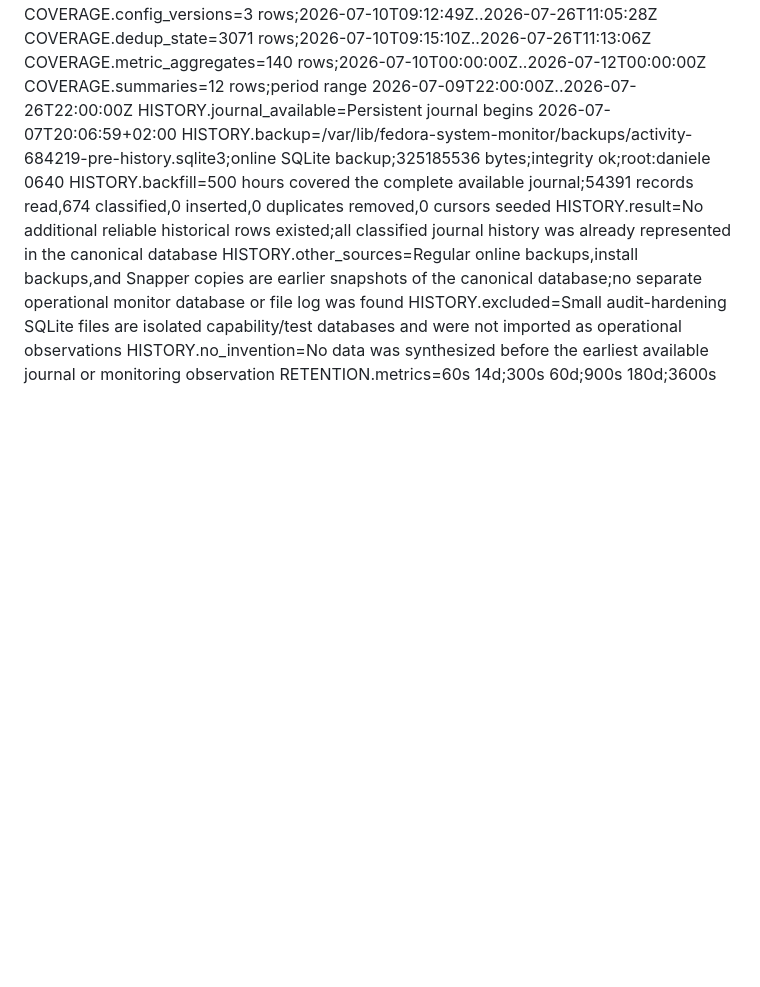
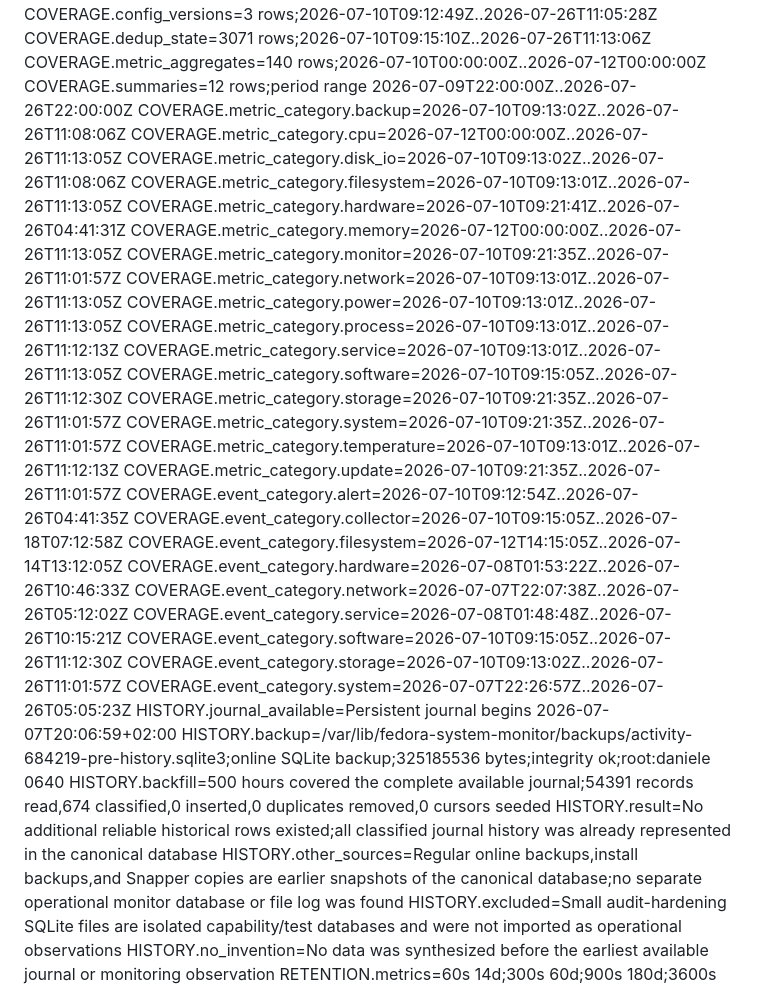
Before and after one commit to gernalix/fedora-system-monitor, a Markdown page: docs/ai/REPORT_684219.md, the part around the change. Rendered like a GitHub page; blank space fills up the shorter version.

Commit message:
docs: record category-level history coverage

```diff
--- a/docs/ai/REPORT_684219.md
+++ b/docs/ai/REPORT_684219.md
@@ -77,6 +77,31 @@ COVERAGE.config_versions=3 rows;2026-07-10T09:12:49Z..2026-07-26T11:05:28Z
 COVERAGE.dedup_state=3071 rows;2026-07-10T09:15:10Z..2026-07-26T11:13:06Z
 COVERAGE.metric_aggregates=140 rows;2026-07-10T00:00:00Z..2026-07-12T00:00:00Z
 COVERAGE.summaries=12 rows;period range 2026-07-09T22:00:00Z..2026-07-26T22:00:00Z
+COVERAGE.metric_category.backup=2026-07-10T09:13:02Z..2026-07-26T11:08:06Z
+COVERAGE.metric_category.cpu=2026-07-12T00:00:00Z..2026-07-26T11:13:05Z
+COVERAGE.metric_category.disk_io=2026-07-10T09:13:02Z..2026-07-26T11:08:06Z
+COVERAGE.metric_category.filesystem=2026-07-10T09:13:01Z..2026-07-26T11:13:05Z
+COVERAGE.metric_category.hardware=2026-07-10T09:21:41Z..2026-07-26T04:41:31Z
+COVERAGE.metric_category.memory=2026-07-12T00:00:00Z..2026-07-26T11:13:05Z
+COVERAGE.metric_category.monitor=2026-07-10T09:21:35Z..2026-07-26T11:01:57Z
+COVERAGE.metric_category.network=2026-07-10T09:13:01Z..2026-07-26T11:13:05Z
+COVERAGE.metric_category.power=2026-07-10T09:13:01Z..2026-07-26T11:13:05Z
+COVERAGE.metric_category.process=2026-07-10T09:13:01Z..2026-07-26T11:12:13Z
+COVERAGE.metric_category.service=2026-07-10T09:13:01Z..2026-07-26T11:13:05Z
+COVERAGE.metric_category.software=2026-07-10T09:15:05Z..2026-07-26T11:12:30Z
+COVERAGE.metric_category.storage=2026-07-10T09:21:35Z..2026-07-26T11:01:57Z
+COVERAGE.metric_category.system=2026-07-10T09:21:35Z..2026-07-26T11:01:57Z
+COVERAGE.metric_category.temperature=2026-07-10T09:13:01Z..2026-07-26T11:12:13Z
+COVERAGE.metric_category.update=2026-07-10T09:21:35Z..2026-07-26T11:01:57Z
+COVERAGE.event_category.alert=2026-07-10T09:12:54Z..2026-07-26T04:41:35Z
+COVERAGE.event_category.collector=2026-07-10T09:15:05Z..2026-07-18T07:12:58Z
+COVERAGE.event_category.filesystem=2026-07-12T14:15:05Z..2026-07-14T13:12:05Z
+COVERAGE.event_category.hardware=2026-07-08T01:53:22Z..2026-07-26T10:46:33Z
+COVERAGE.event_category.network=2026-07-07T22:07:38Z..2026-07-26T05:12:02Z
+COVERAGE.event_category.service=2026-07-08T01:48:48Z..2026-07-26T10:15:21Z
+COVERAGE.event_category.software=2026-07-10T09:15:05Z..2026-07-26T11:12:30Z
+COVERAGE.event_category.storage=2026-07-10T09:13:02Z..2026-07-26T11:01:57Z
+COVERAGE.event_category.system=2026-07-07T22:26:57Z..2026-07-26T05:05:23Z
 HISTORY.journal_available=Persistent journal begins 2026-07-07T20:06:59+02:00
 HISTORY.backup=/var/lib/fedora-system-monitor/backups/activity-684219-pre-history.sqlite3;online SQLite backup;325185536 bytes;integrity ok;root:daniele 0640
 HISTORY.backfill=500 hours covered the complete available journal;54391 records read,674 classified,0 inserted,0 duplicates removed,0 cursors seeded
```
